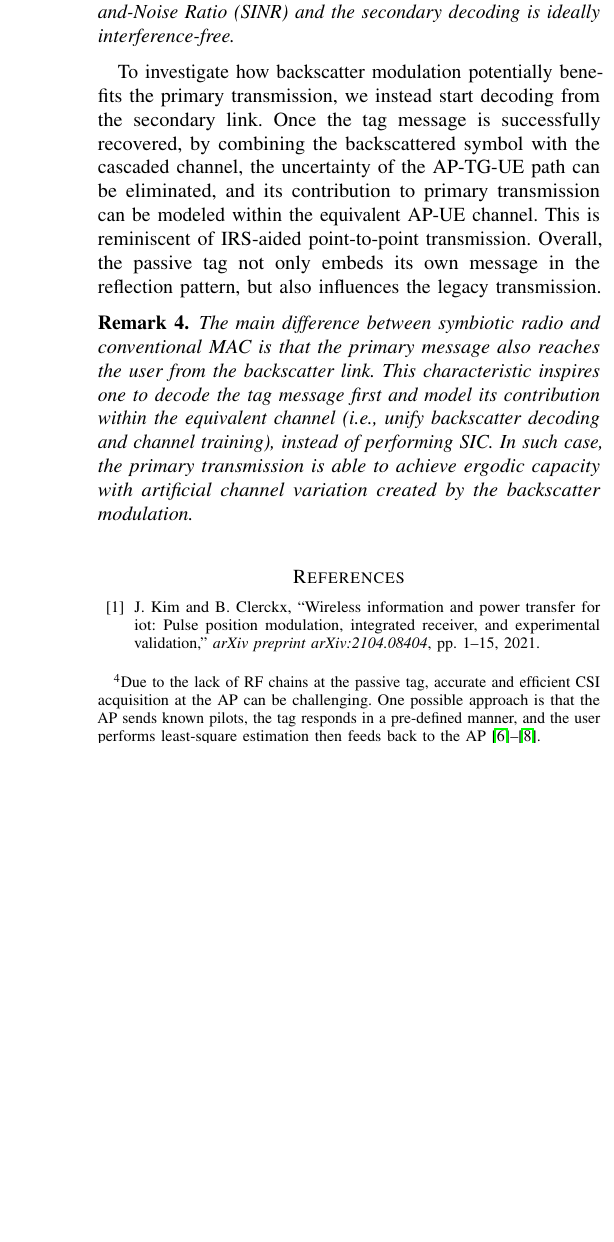
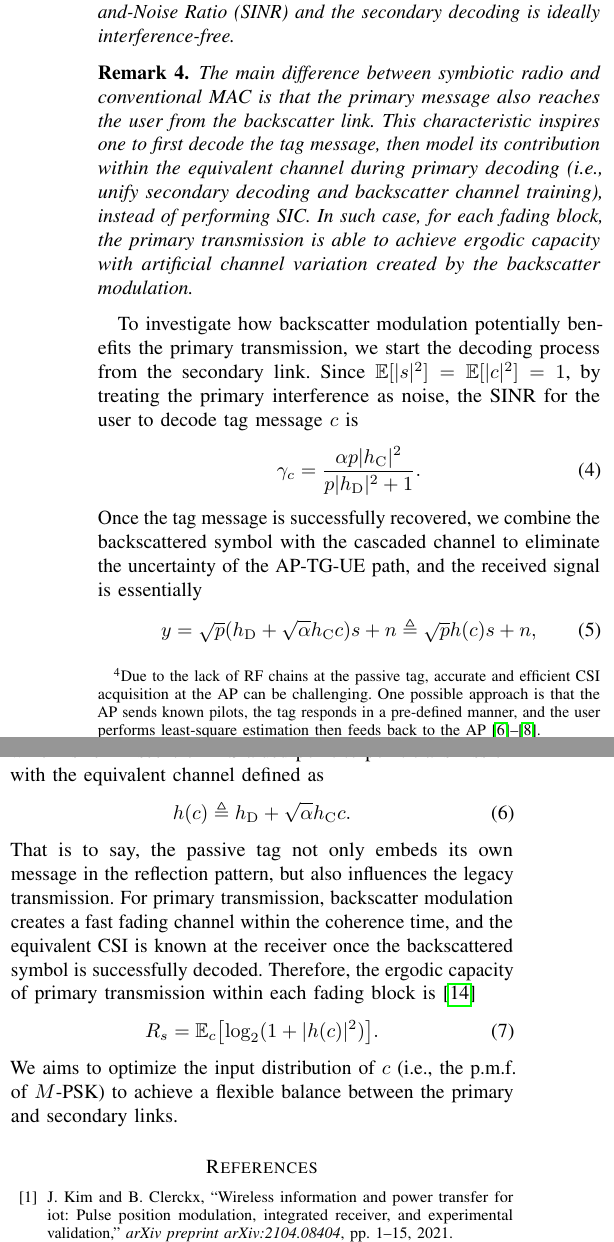
Before and after one commit to snowztail/riscatter-unifying-backscatter-communication-and-reconfigurable-intelligent-surface, a LaTeX paper (main.tex): part of one column of page 2 of 2 before the commit and two parts of the columns of page 2 of 2 after it, the two joined at a grey line, cut so that both start at the same text, the shorter picture padded with empty space. Compiled offline with pdfLaTeX.

Commit message:
:pencil: Update signal model

```diff
--- a/main.tex
+++ b/main.tex
@@ -175,13 +175,29 @@
 
 		\begin{remark}
-			The symbiotic radio network can be regarded as as a special case of Multiple Access Channel (MAC) because the AP and the tag simultaneously transmit to the user. It is known that Superposition Coding-Successive Interference Cancellation (SC-SIC) with different decoding orders can achieve different vertices of the MAC capacity region \cite{Goldsmith2005}. Therefore, most relevant papers proposed the user to decode the primary message first (by treating the tag interference as noise), cancel out its contribution from the received signal, then decode the secondary message. Since the direct channel is typically much stronger than the cascaded channel \cite{Ozdogan2020}, the primary decoding is expected to enjoy a high Signal-to-Interference-and-Noise Ratio (SINR) and the secondary decoding is ideally interference-free.
+			The symbiotic radio network can be regarded as as a special case of Multiple Access Channel (MAC) because the AP and the tag simultaneously transmit to the user. It is known that Superposition Coding-Successive Interference Cancellation (SC-SIC) with different decoding orders can achieve different vertices of the MAC capacity region \cite{Goldsmith2005}. Therefore, most relevant papers proposed the user to first decode the primary message (by treating the tag interference as noise), cancel out its contribution from the received signal, then decode the secondary message. Since the direct channel is typically much stronger than the cascaded channel \cite{Ozdogan2020}, the primary decoding is expected to enjoy a high Signal-to-Interference-and-Noise Ratio (SINR) and the secondary decoding is ideally interference-free.
 		\end{remark}
 
-		To investigate how backscatter modulation potentially benefits the primary transmission, we instead start decoding from the secondary link. Once the tag message is successfully recovered, by combining the backscattered symbol with the cascaded channel, the uncertainty of the AP-TG-UE path can be eliminated, and its contribution to primary transmission can be modeled within the equivalent AP-UE channel. This is reminiscent of IRS-aided point-to-point transmission. Overall, the passive tag not only embeds its own message in the reflection pattern, but also influences the legacy transmission.
+		\begin{remark}
+			The main difference between symbiotic radio and conventional MAC is that the primary message also reaches the user from the backscatter link. This characteristic inspires one to first decode the tag message, then model its contribution within the equivalent channel during primary decoding (i.e., unify secondary decoding and backscatter channel training), instead of performing SIC. In such case, for each fading block, the primary transmission is able to achieve ergodic capacity with artificial channel variation created by the backscatter modulation.
+		\end{remark}
 
-		\begin{remark}
-			The main difference between symbiotic radio and conventional MAC is that the primary message also reaches the user from the backscatter link. This characteristic inspires one to decode the tag message first and model its contribution within the equivalent channel (i.e., unify backscatter decoding and channel training), instead of performing SIC. In such case, the primary transmission is able to achieve ergodic capacity with artificial channel variation created by the backscatter modulation.
-		\end{remark}
+		To investigate how backscatter modulation potentially benefits the primary transmission, we start the decoding process from the secondary link. Since $\mathbb{E}[\lvert s \rvert^2] = \mathbb{E}[\lvert c \rvert^2] = 1$, by treating the primary interference as noise, the SINR for the user to decode tag message $c$ is
+		\begin{equation}
+			\gamma_c = \frac{\alpha p \lvert h_{\mathrm{C}} \rvert^2}{p \lvert h_{\mathrm{D}} \rvert^2 + 1}.
+		\end{equation}
+		Once the tag message is successfully recovered, we combine the backscattered symbol with the cascaded channel to eliminate the uncertainty of the AP-TG-UE path, and the received signal is essentially
+		\begin{equation}
+			y = \sqrt{p} (h_{\mathrm{D}} + \sqrt{\alpha} h_{\mathrm{C}} c) s + n \triangleq \sqrt{p} h(c) s + n,
+		\end{equation}
+		which is reminiscent of IRS-aided point-to-point transmission with the equivalent channel defined as
+		\begin{equation}
+			h(c) \triangleq h_{\mathrm{D}} + \sqrt{\alpha} h_{\mathrm{C}} c.
+		\end{equation}
+		That is to say, the passive tag not only embeds its own message in the reflection pattern, but also influences the legacy transmission. For primary transmission, backscatter modulation creates a fast fading channel within the coherence time, and the equivalent CSI is known at the receiver once the backscattered symbol is successfully decoded. Therefore, the ergodic capacity of primary transmission within each fading block is \cite{Tse2005}
+		\begin{equation}
+			R_s = \mathbb{E}_c \bigl[ \log_2 ( 1 + \lvert h(c) \rvert^2 ) \bigr].
+		\end{equation}
+		We aims to optimize the input distribution of $c$ (i.e., the p.m.f. of $M$-PSK) to achieve a flexible balance between the primary and secondary links.
 
 		% channel training - backscatter decoding
 
```
Also changed, not shown: main.pdf, main.tex (4 more changed lines).
